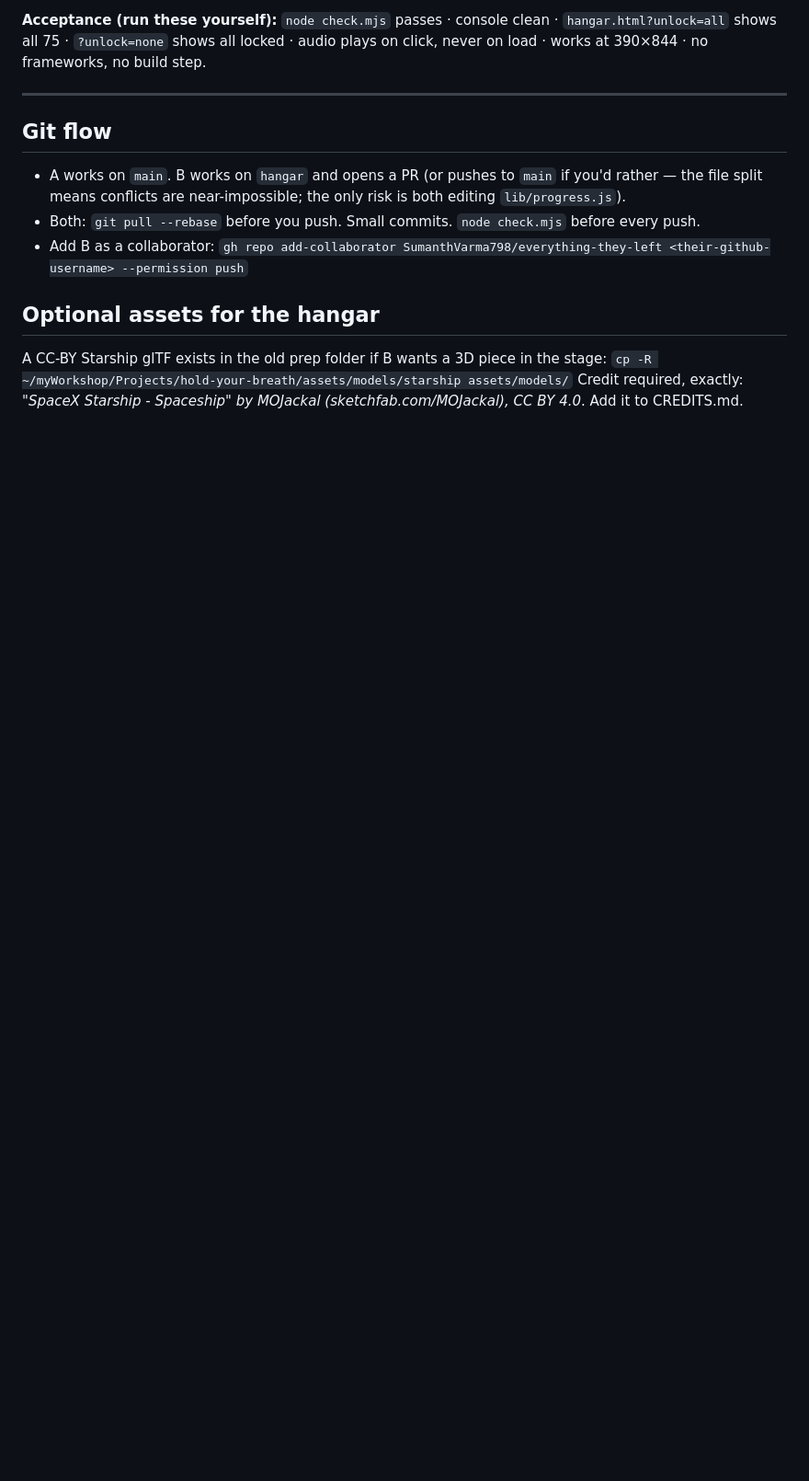
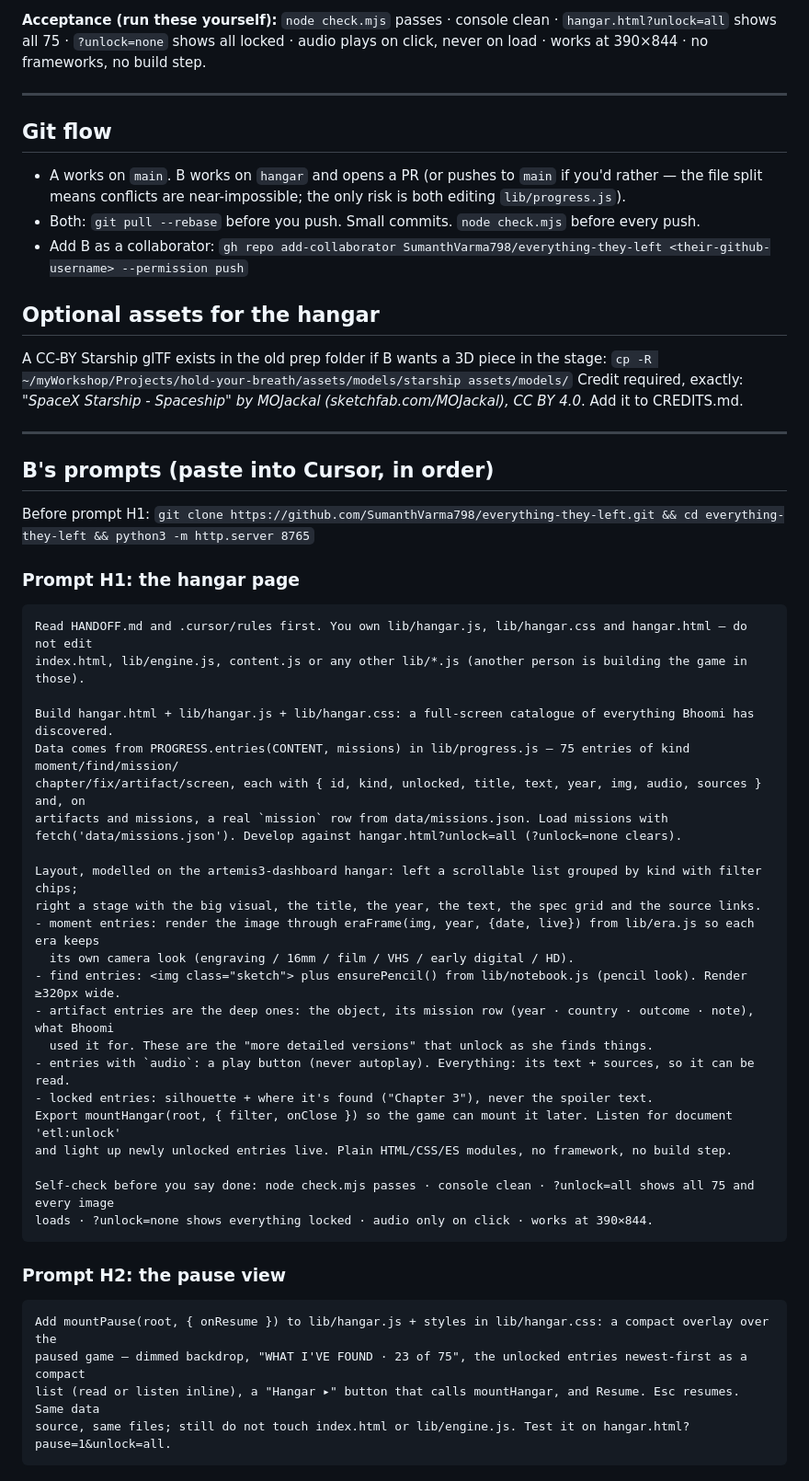
Before and after one commit to SumanthVarma798/everything-they-left, a Markdown page: HANDOFF.md, the part around the change. Shown at 92% size. Rendered like a GitHub page; blank space fills up the shorter version.

Commit message:
Wire unlocks into the game prompts; add B's hangar prompts
RUNBOOK: prompts B/C/D now call PROGRESS.unlock at the beat boundaries
(chapter/find/moment, fix on win, mission/artifact/screen on the map and
epilogue), and a new prompt F merges the pause + hangar view behind a
lazy import so the game still runs if that work isn't pushed yet.

HANDOFF: paste-ready prompts H1 (hangar page) and H2 (pause overlay),
both built against ?unlock=all so they need no playthrough.

Co-Authored-By: Claude Opus 5 <noreply@anthropic.com>

````diff
--- a/HANDOFF.md
+++ b/HANDOFF.md
@@ -87,3 +87,43 @@ and `projected + basis` where it applies. Persistence: `localStorage['etl-progre
 A CC-BY Starship glTF exists in the old prep folder if B wants a 3D piece in the stage:
 `cp -R ~/myWorkshop/Projects/hold-your-breath/assets/models/starship assets/models/`
 Credit required, exactly: *"SpaceX Starship - Spaceship" by MOJackal (sketchfab.com/MOJackal), CC BY 4.0*. Add it to CREDITS.md.
+
+---
+
+## B's prompts (paste into Cursor, in order)
+
+Before prompt H1: `git clone https://github.com/SumanthVarma798/everything-they-left.git && cd everything-they-left && python3 -m http.server 8765`
+
+### Prompt H1: the hangar page
+```
+Read HANDOFF.md and .cursor/rules first. You own lib/hangar.js, lib/hangar.css and hangar.html — do not edit
+index.html, lib/engine.js, content.js or any other lib/*.js (another person is building the game in those).
+
+Build hangar.html + lib/hangar.js + lib/hangar.css: a full-screen catalogue of everything Bhoomi has discovered.
+Data comes from PROGRESS.entries(CONTENT, missions) in lib/progress.js — 75 entries of kind moment/find/mission/
+chapter/fix/artifact/screen, each with { id, kind, unlocked, title, text, year, img, audio, sources } and, on
+artifacts and missions, a real `mission` row from data/missions.json. Load missions with
+fetch('data/missions.json'). Develop against hangar.html?unlock=all (?unlock=none clears).
+
+Layout, modelled on the artemis3-dashboard hangar: left a scrollable list grouped by kind with filter chips;
+right a stage with the big visual, the title, the year, the text, the spec grid and the source links.
+- moment entries: render the image through eraFrame(img, year, {date, live}) from lib/era.js so each era keeps
+  its own camera look (engraving / 16mm / film / VHS / early digital / HD).
+- find entries: <img class="sketch"> plus ensurePencil() from lib/notebook.js (pencil look). Render ≥320px wide.
+- artifact entries are the deep ones: the object, its mission row (year · country · outcome · note), what Bhoomi
+  used it for. These are the "more detailed versions" that unlock as she finds things.
+- entries with `audio`: a play button (never autoplay). Everything: its text + sources, so it can be read.
+- locked entries: silhouette + where it's found ("Chapter 3"), never the spoiler text.
+Export mountHangar(root, { filter, onClose }) so the game can mount it later. Listen for document 'etl:unlock'
+and light up newly unlocked entries live. Plain HTML/CSS/ES modules, no framework, no build step.
+
+Self-check before you say done: node check.mjs passes · console clean · ?unlock=all shows all 75 and every image
+loads · ?unlock=none shows everything locked · audio only on click · works at 390×844.
+```
+### Prompt H2: the pause view
+```
+Add mountPause(root, { onResume }) to lib/hangar.js + styles in lib/hangar.css: a compact overlay over the
+paused game — dimmed backdrop, "WHAT I'VE FOUND · 23 of 75", the unlocked entries newest-first as a compact
+list (read or listen inline), a "Hangar ▸" button that calls mountHangar, and Resume. Esc resumes. Same data
+source, same files; still do not touch index.html or lib/engine.js. Test it on hangar.html?pause=1&unlock=all.
+```
````
Also changed, not shown: RUNBOOK.md (+17 -2 lines).
